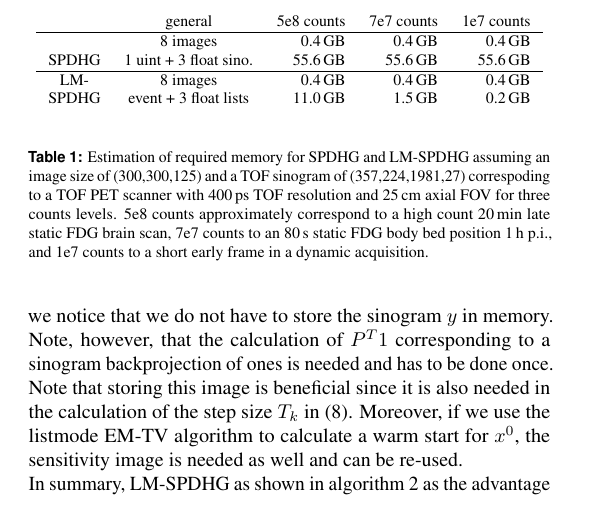
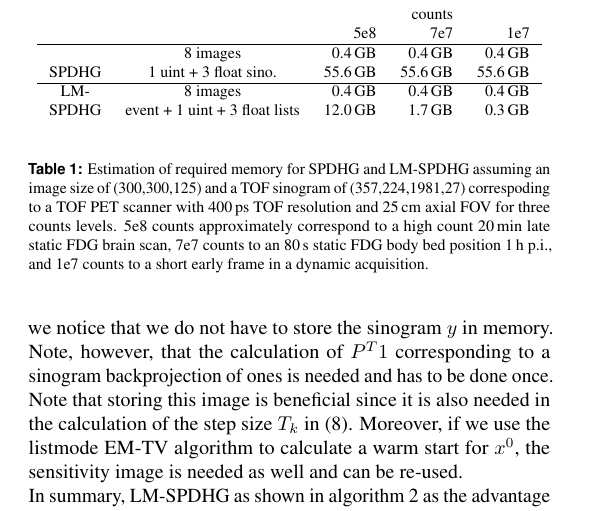
Before and after one commit to gschramm/lm-spdhg, a LaTeX document (docs/paper/main.tex, which reads docs/paper/content.tex): part of page 4 of 11, cut at the place of the change. Compiled offline with pdfLaTeX.

Commit message:
correct memory table

```diff
--- a/docs/paper/content.tex
+++ b/docs/paper/content.tex
@@ -414,11 +414,12 @@ acquisitions are listed in Table~\ref{tab:mem}.
 \begin{center}
 \footnotesize
 \begin{tabular}{ c c r r r}
-         & general               & 5e8 counts & 7e7 counts  & 1e7 counts\\ \hline
+         &                       &            & counts      & \\
+         &                       & 5e8        & 7e7         & 1e7 \\ \hline
          & 8 images              &   0.4\,GB  &   0.4\,GB   &   0.4\,GB \\
 SPDHG    & 1 uint + 3 float sino.&  55.6\,GB  &  55.6\,GB   &  55.6\,GB \\ \hline
 LM-      & 8 images              &   0.4\,GB  &   0.4\,GB   &   0.4\,GB \\
-SPDHG    & event + 3 float lists &  11.0\,GB  &   1.5\,GB   &   0.2\,GB
+SPDHG    & event + 1 uint + 3 float lists &  12.0\,GB  &   1.7\,GB   &   0.3\,GB
 %         & $5 \, n_\text{voxels} \cdot 4\,\text{B} + 4\,\text{B} + m(1\,\text{B} + 3\cdot 4\,\text{B})$ &  \\ \hline
 %         & $5 \, n_\text{voxels} \cdot 4\,\text{B} + n_\text{events}(10\,\text{B} + 3\cdot 4\,\text{B})$ &
 \end{tabular}
```
